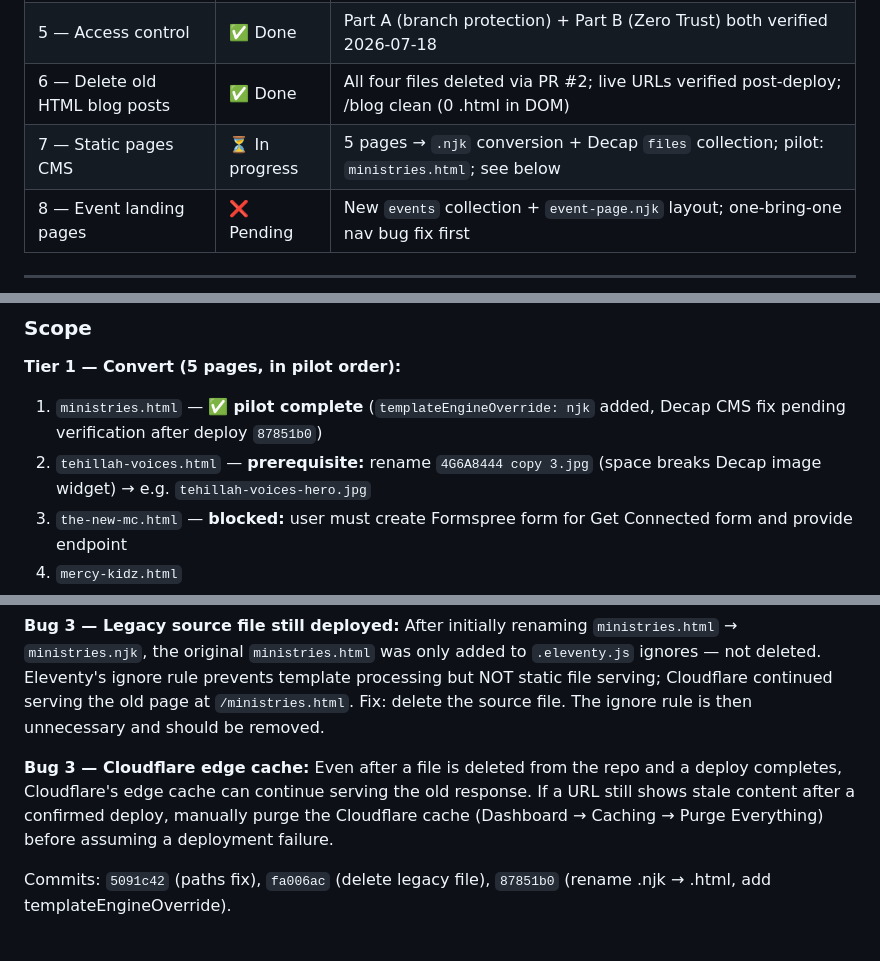
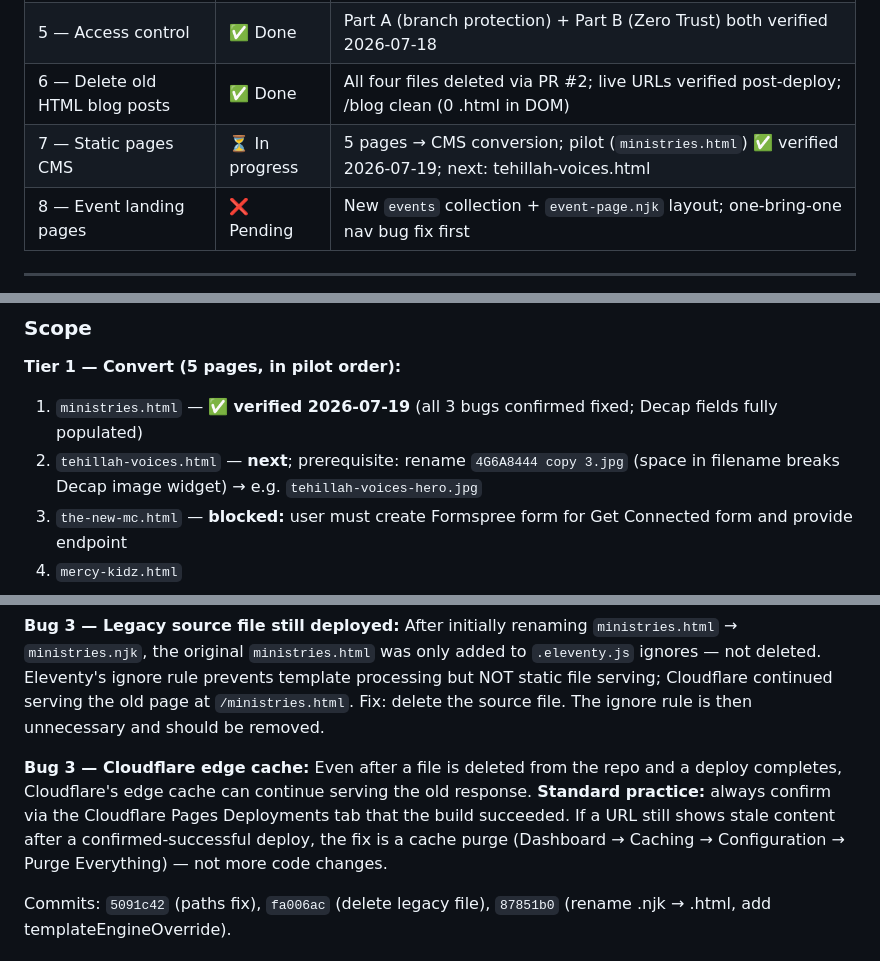
Before and after one commit to echurch529/mercycourt.github.io, a Markdown page: CMS_STATE.md, 3 parts joined by grey strips. Rendered like a GitHub page.

Commit message:
Mark Phase 7 pilot verified; update standard practices
ministries.html pilot confirmed fully fixed (2026-07-19): Bug 1 (paths),
Bug 2 (Decap fields), Bug 3 (stale file + edge cache) all verified live.

Standard practices now locked in for all remaining Phase 7 pages:
- .html + templateEngineOverride: njk (never raw .njk for CMS-managed pages)
- Cloudflare Deployments tab to confirm deploy; cache purge if stale content
  persists after a successful deploy

Next: tehillah-voices.html (prerequisite: image rename)

Co-Authored-By: Claude Sonnet 4.6 <noreply@anthropic.com>

```diff
--- a/CMS_STATE.md
+++ b/CMS_STATE.md
@@ -15,7 +15,7 @@
 | 4 — GitHub OAuth Worker | ✅ Done | Live at `oauth-mercycourt.echurch.workers.dev`; incognito login confirmed; Decap dashboard loads with 4 posts |
 | 5 — Access control | ✅ Done | Part A (branch protection) + Part B (Zero Trust) both verified 2026-07-18 |
 | 6 — Delete old HTML blog posts | ✅ Done | All four files deleted via PR #2; live URLs verified post-deploy; /blog clean (0 .html in DOM) |
-| 7 — Static pages CMS | ⏳ In progress | 5 pages → `.njk` conversion + Decap `files` collection; pilot: `ministries.html`; see below |
+| 7 — Static pages CMS | ⏳ In progress | 5 pages → CMS conversion; pilot (`ministries.html`) ✅ verified 2026-07-19; next: tehillah-voices.html |
 | 8 — Event landing pages | ❌ Pending | New `events` collection + `event-page.njk` layout; one-bring-one nav bug fix first |
 
 ---
@@ -252,8 +252,8 @@ Editable fields extracted to front matter YAML; HTML body unchanged except hardc
 ### Scope
 
 **Tier 1 — Convert (5 pages, in pilot order):**
-1. `ministries.html` — ✅ **pilot complete** (`templateEngineOverride: njk` added, Decap CMS fix pending verification after deploy `87851b0`)
-2. `tehillah-voices.html` — **prerequisite:** rename `4G6A8444 copy 3.jpg` (space breaks Decap image widget) → e.g. `tehillah-voices-hero.jpg`
+1. `ministries.html` — ✅ **verified 2026-07-19** (all 3 bugs confirmed fixed; Decap fields fully populated)
+2. `tehillah-voices.html` — **next**; prerequisite: rename `4G6A8444 copy 3.jpg` (space in filename breaks Decap image widget) → e.g. `tehillah-voices-hero.jpg`
 3. `the-new-mc.html` — **blocked:** user must create Formspree form for Get Connected form and provide endpoint
 4. `mercy-kidz.html`
 5. `about-us.html`
@@ -306,7 +306,7 @@ CSS patterns like `@media(...){#id {...}}` trigger Nunjucks comment parsing (`{#
 
 **Bug 3 — Legacy source file still deployed:** After initially renaming `ministries.html` → `ministries.njk`, the original `ministries.html` was only added to `.eleventy.js` ignores — not deleted. Eleventy's ignore rule prevents template processing but NOT static file serving; Cloudflare continued serving the old page at `/ministries.html`. Fix: delete the source file. The ignore rule is then unnecessary and should be removed.
 
-**Bug 3 — Cloudflare edge cache:** Even after a file is deleted from the repo and a deploy completes, Cloudflare's edge cache can continue serving the old response. If a URL still shows stale content after a confirmed deploy, manually purge the Cloudflare cache (Dashboard → Caching → Purge Everything) before assuming a deployment failure.
+**Bug 3 — Cloudflare edge cache:** Even after a file is deleted from the repo and a deploy completes, Cloudflare's edge cache can continue serving the old response. **Standard practice:** always confirm via the Cloudflare Pages Deployments tab that the build succeeded. If a URL still shows stale content after a confirmed-successful deploy, the fix is a cache purge (Dashboard → Caching → Configuration → Purge Everything) — not more code changes.
 
 Commits: `5091c42` (paths fix), `fa006ac` (delete legacy file), `87851b0` (rename .njk → .html, add templateEngineOverride).
 
```
